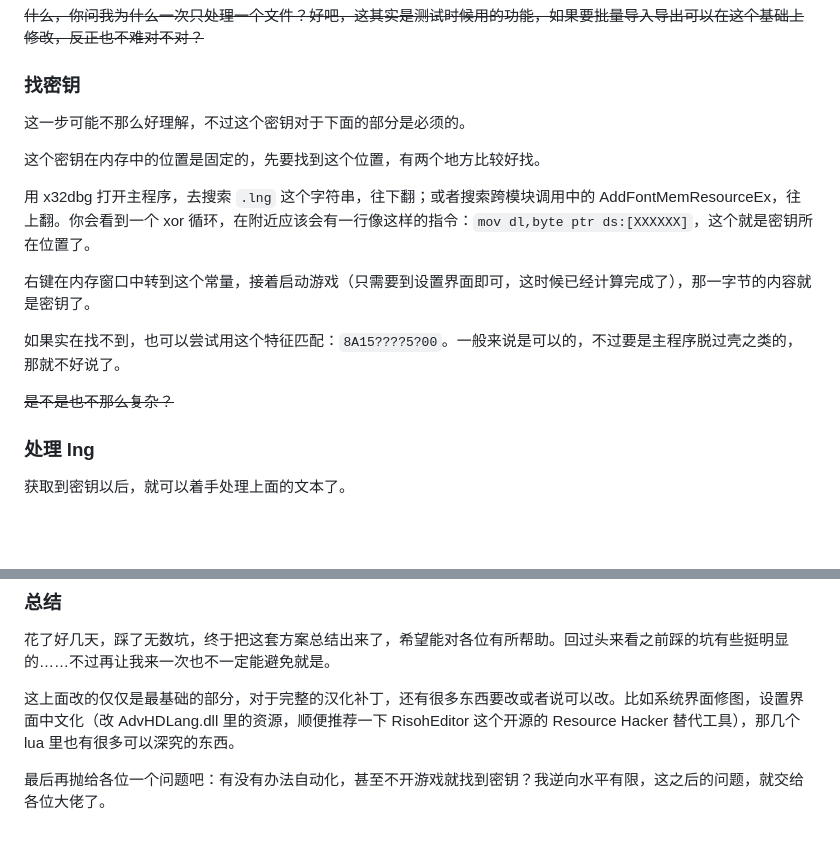
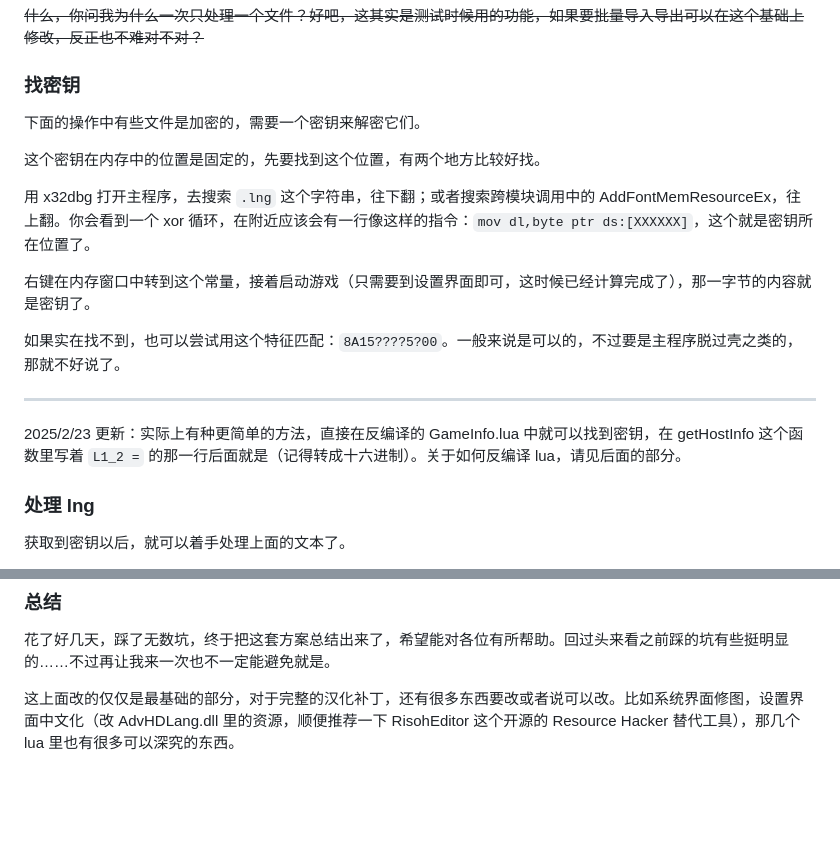
Before and after one commit to vanilla-translation-group/vanilla-translation-group.github.io, a Markdown page: blog/advhd_new_l10n_method.md, 2 parts joined by grey strips. Rendered like a GitHub page; blank space fills up the shorter version.

Commit message:
blog update

```diff
--- a/blog/advhd_new_l10n_method.md
+++ b/blog/advhd_new_l10n_method.md
@@ -36,7 +36,7 @@ AdvHD 这个引擎也算是挺常见的了，前身是 willadv（至少 vndb 上
 
 ### 找密钥
 
-这一步可能不那么好理解，不过这个密钥对于下面的部分是必须的。
+下面的操作中有些文件是加密的，需要一个密钥来解密它们。
 
 这个密钥在内存中的位置是固定的，先要找到这个位置，有两个地方比较好找。
 
@@ -46,7 +46,9 @@ AdvHD 这个引擎也算是挺常见的了，前身是 willadv（至少 vndb 上
 
 如果实在找不到，也可以尝试用这个特征匹配：`8A15????5?00`。一般来说是可以的，不过要是主程序脱过壳之类的，那就不好说了。
 
-~~是不是也不那么复杂？~~
+-----
+
+2025/2/23 更新：实际上有种更简单的方法，直接在反编译的 GameInfo.lua 中就可以找到密钥，在 getHostInfo 这个函数里写着 `L1_2 =` 的那一行后面就是（记得转成十六进制）。关于如何反编译 lua，请见后面的部分。
 
 ### 处理 lng
 
@@ -160,5 +162,3 @@ getEnglishTitle = L0_1
 花了好几天，踩了无数坑，终于把这套方案总结出来了，希望能对各位有所帮助。回过头来看之前踩的坑有些挺明显的……不过再让我来一次也不一定能避免就是。
 
 这上面改的仅仅是最基础的部分，对于完整的汉化补丁，还有很多东西要改或者说可以改。比如系统界面修图，设置界面中文化（改 AdvHDLang.dll 里的资源，顺便推荐一下 RisohEditor 这个开源的 Resource Hacker 替代工具），那几个 lua 里也有很多可以深究的东西。
-
-最后再抛给各位一个问题吧：有没有办法自动化，甚至不开游戏就找到密钥？我逆向水平有限，这之后的问题，就交给各位大佬了。
```
Also changed, not shown: other parts of blog/advhd_new_l10n_method.md (+1 -1 lines).
